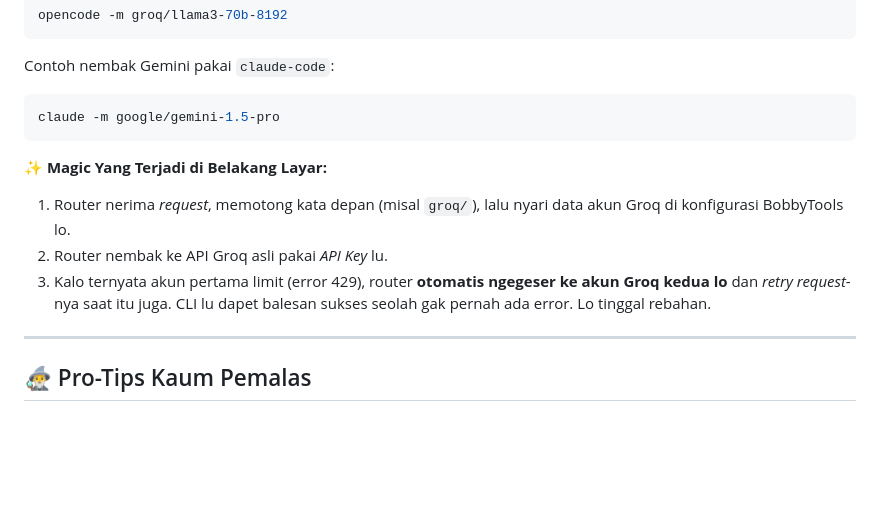
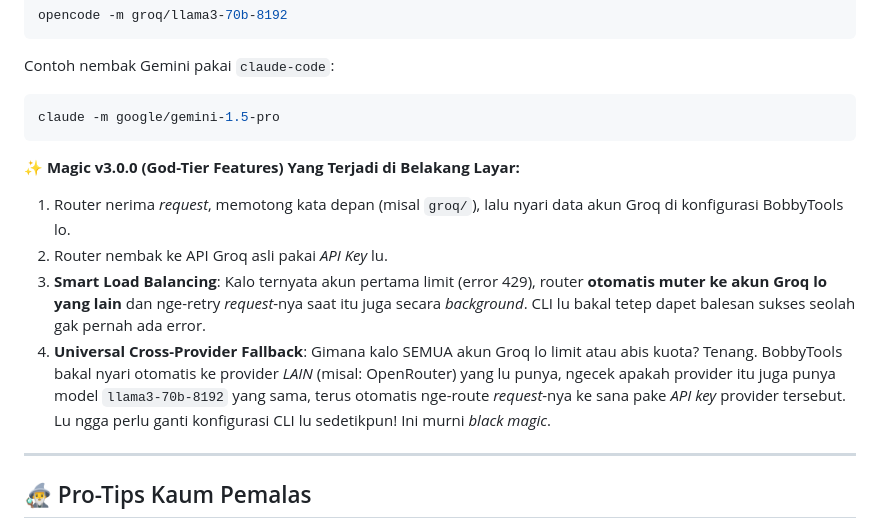
Before and after one commit to BobbyLeonardd/BobbyTools, a Markdown page: README.md, the part around the change. GitHub-like rendering; blank space fills up the shorter version.

Commit message:
docs: update README with detailed explanation of v3.0.0 fallback and load balancing magic

````diff
--- a/README.md
+++ b/README.md
@@ -131,10 +131,11 @@ Contoh nembak Gemini pakai `claude-code`:
 claude -m google/gemini-1.5-pro
 ```
 
-**✨ Magic Yang Terjadi di Belakang Layar:**
+**✨ Magic v3.0.0 (God-Tier Features) Yang Terjadi di Belakang Layar:**
 1. Router nerima *request*, memotong kata depan (misal `groq/`), lalu nyari data akun Groq di konfigurasi BobbyTools lo.
 2. Router nembak ke API Groq asli pakai *API Key* lu.
-3. Kalo ternyata akun pertama limit (error 429), router **otomatis ngegeser ke akun Groq kedua lo** dan *retry request*-nya saat itu juga. CLI lu dapet balesan sukses seolah gak pernah ada error. Lo tinggal rebahan.
+3. **Smart Load Balancing**: Kalo ternyata akun pertama limit (error 429), router **otomatis muter ke akun Groq lo yang lain** dan nge-retry *request*-nya saat itu juga secara *background*. CLI lu bakal tetep dapet balesan sukses seolah gak pernah ada error.
+4. **Universal Cross-Provider Fallback**: Gimana kalo SEMUA akun Groq lo limit atau abis kuota? Tenang. BobbyTools bakal nyari otomatis ke provider *LAIN* (misal: OpenRouter) yang lu punya, ngecek apakah provider itu juga punya model `llama3-70b-8192` yang sama, terus otomatis nge-route *request*-nya ke sana pake *API key* provider tersebut. Lu ngga perlu ganti konfigurasi CLI lu sedetikpun! Ini murni *black magic*.
 
 ---
 
````
